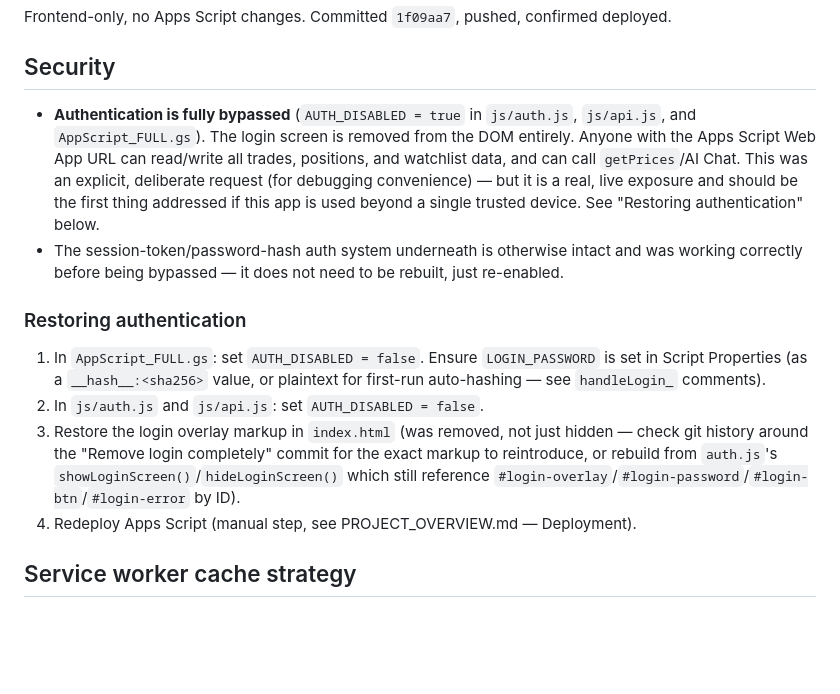
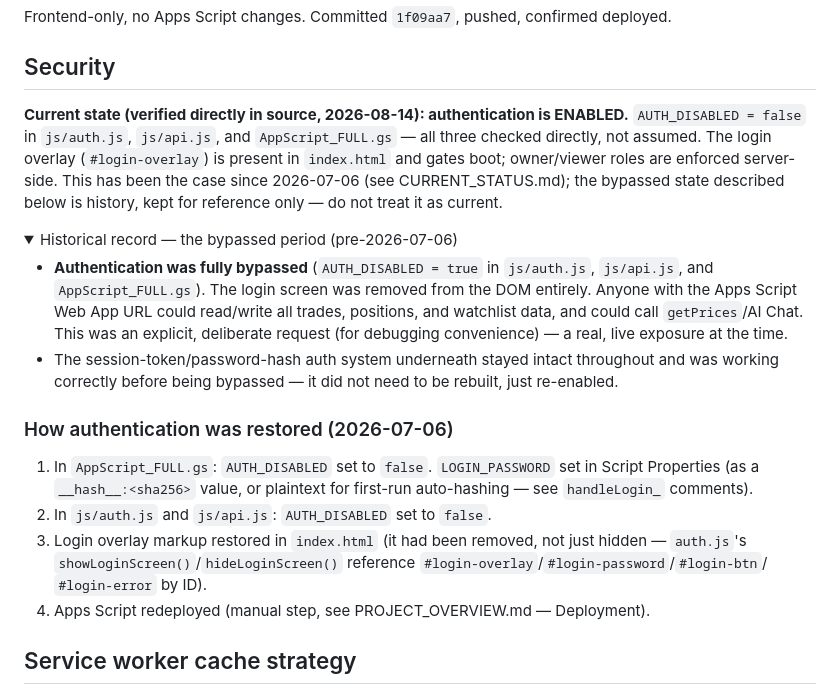
Before and after one commit to idansorojon-cell/fifo-pro-v2, a Markdown page: docs/TECHNICAL_DEBT.md, the part around the change. Drawn GitHub-style; folded sections open; blank space fills up the shorter version.

Commit message:
docs: correct stale auth-bypassed claim in TECHNICAL_DEBT.md
Security section still said "Authentication is fully bypassed" in
present tense. Verified directly in source (js/auth.js, js/api.js,
AppScript_FULL.gs): AUTH_DISABLED = false in all three, has been since
2026-07-06 per CURRENT_STATUS.md. Reworded to lead with current state
and moved the bypass description into a clearly-labeled historical
record. Documentation only — no code changed.

```diff
--- a/docs/TECHNICAL_DEBT.md
+++ b/docs/TECHNICAL_DEBT.md
@@ -463,30 +463,40 @@ confirmed deployed.
 
 ## Security
 
-- **Authentication is fully bypassed** (`AUTH_DISABLED = true` in
-  `js/auth.js`, `js/api.js`, and `AppScript_FULL.gs`). The login screen is
+**Current state (verified directly in source, 2026-08-14): authentication
+is ENABLED.** `AUTH_DISABLED = false` in `js/auth.js`, `js/api.js`, and
+`AppScript_FULL.gs` — all three checked directly, not assumed. The login
+overlay (`#login-overlay`) is present in `index.html` and gates boot;
+owner/viewer roles are enforced server-side. This has been the case since
+2026-07-06 (see CURRENT_STATUS.md); the bypassed state described below is
+history, kept for reference only — do not treat it as current.
+
+<details>
+<summary>Historical record — the bypassed period (pre-2026-07-06)</summary>
+
+- **Authentication was fully bypassed** (`AUTH_DISABLED = true` in
+  `js/auth.js`, `js/api.js`, and `AppScript_FULL.gs`). The login screen was
   removed from the DOM entirely. Anyone with the Apps Script Web App URL
-  can read/write all trades, positions, and watchlist data, and can call
-  `getPrices`/AI Chat. This was an explicit, deliberate request (for
-  debugging convenience) — but it is a real, live exposure and should be
-  the first thing addressed if this app is used beyond a single trusted
-  device. See "Restoring authentication" below.
-- The session-token/password-hash auth system underneath is otherwise
-  intact and was working correctly before being bypassed — it does not
+  could read/write all trades, positions, and watchlist data, and could
+  call `getPrices`/AI Chat. This was an explicit, deliberate request (for
+  debugging convenience) — a real, live exposure at the time.
+- The session-token/password-hash auth system underneath stayed intact
+  throughout and was working correctly before being bypassed — it did not
   need to be rebuilt, just re-enabled.
 
-### Restoring authentication
-1. In `AppScript_FULL.gs`: set `AUTH_DISABLED = false`. Ensure
-   `LOGIN_PASSWORD` is set in Script Properties (as a `__hash__:<sha256>`
-   value, or plaintext for first-run auto-hashing — see `handleLogin_`
-   comments).
-2. In `js/auth.js` and `js/api.js`: set `AUTH_DISABLED = false`.
-3. Restore the login overlay markup in `index.html` (was removed, not just
-   hidden — check git history around the "Remove login completely" commit
-   for the exact markup to reintroduce, or rebuild from `auth.js`'s
-   `showLoginScreen()`/`hideLoginScreen()` which still reference
-   `#login-overlay`/`#login-password`/`#login-btn`/`#login-error` by ID).
-4. Redeploy Apps Script (manual step, see PROJECT_OVERVIEW.md — Deployment).
+### How authentication was restored (2026-07-06)
+1. In `AppScript_FULL.gs`: `AUTH_DISABLED` set to `false`. `LOGIN_PASSWORD`
+   set in Script Properties (as a `__hash__:<sha256>` value, or plaintext
+   for first-run auto-hashing — see `handleLogin_` comments).
+2. In `js/auth.js` and `js/api.js`: `AUTH_DISABLED` set to `false`.
+3. Login overlay markup restored in `index.html` (it had been removed, not
+   just hidden — `auth.js`'s `showLoginScreen()`/`hideLoginScreen()`
+   reference `#login-overlay`/`#login-password`/`#login-btn`/
+   `#login-error` by ID).
+4. Apps Script redeployed (manual step, see PROJECT_OVERVIEW.md —
+   Deployment).
+
+</details>
 
 ## Service worker cache strategy
 
```
